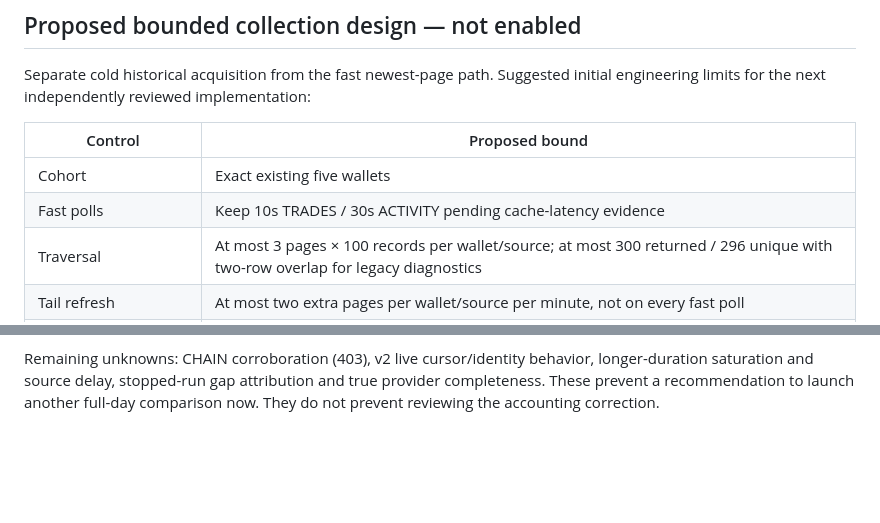
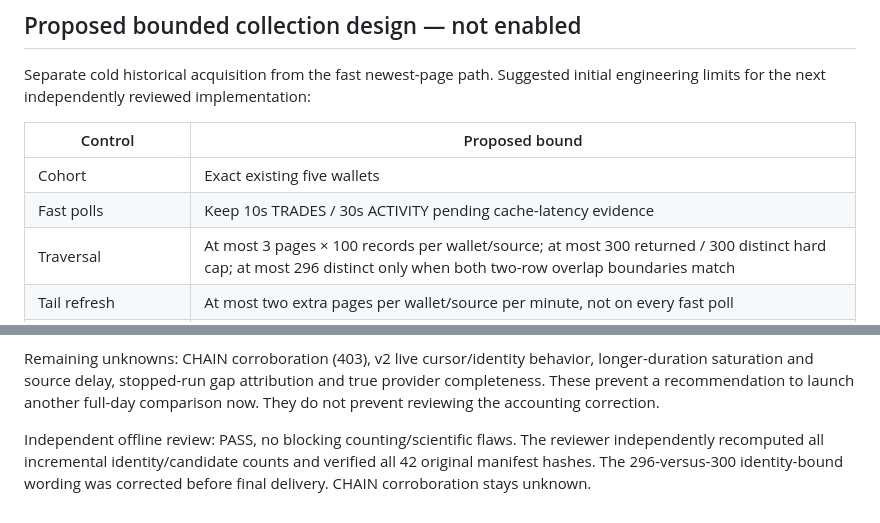
Before and after one commit to Tkcool28/poly_shadow, a Markdown page: docs/research/REST_EVIDENCE_ACQUISITION_FEASIBILITY_V1.md, 2 parts joined by grey strips. Drawn GitHub-style; blank space fills up the shorter version.

Commit message:
Clarify hard identity bound following independent evidence review

```diff
--- a/docs/research/REST_EVIDENCE_ACQUISITION_FEASIBILITY_V1.md
+++ b/docs/research/REST_EVIDENCE_ACQUISITION_FEASIBILITY_V1.md
@@ -135,7 +135,7 @@ initial engineering limits for the next independently reviewed implementation:
 |---|---|
 | Cohort | Exact existing five wallets |
 | Fast polls | Keep 10s TRADES / 30s ACTIVITY pending cache-latency evidence |
-| Traversal | At most 3 pages × 100 records per wallet/source; at most 300 returned / 296 unique with two-row overlap for legacy diagnostics |
+| Traversal | At most 3 pages × 100 records per wallet/source; at most 300 returned / 300 distinct hard cap; at most 296 distinct only when both two-row overlap boundaries match |
 | Tail refresh | At most two extra pages per wallet/source per minute, not on every fast poll |
 | Shared REST budget | 60 requests/minute total, 2 requests/second, burst 2; no hidden retry expansion |
 | Concurrency | One active request globally initially; one in-flight poll per wallet/source |
@@ -193,3 +193,8 @@ Remaining unknowns: CHAIN corroboration (403), v2 live cursor/identity behavior,
 longer-duration saturation and source delay, stopped-run gap attribution and true
 provider completeness. These prevent a recommendation to launch another full-day
 comparison now. They do not prevent reviewing the accounting correction.
+
+Independent offline review: PASS, no blocking counting/scientific flaws. The
+reviewer independently recomputed all incremental identity/candidate counts and
+verified all 42 original manifest hashes. The 296-versus-300 identity-bound
+wording was corrected before final delivery. CHAIN corroboration stays unknown.
```
